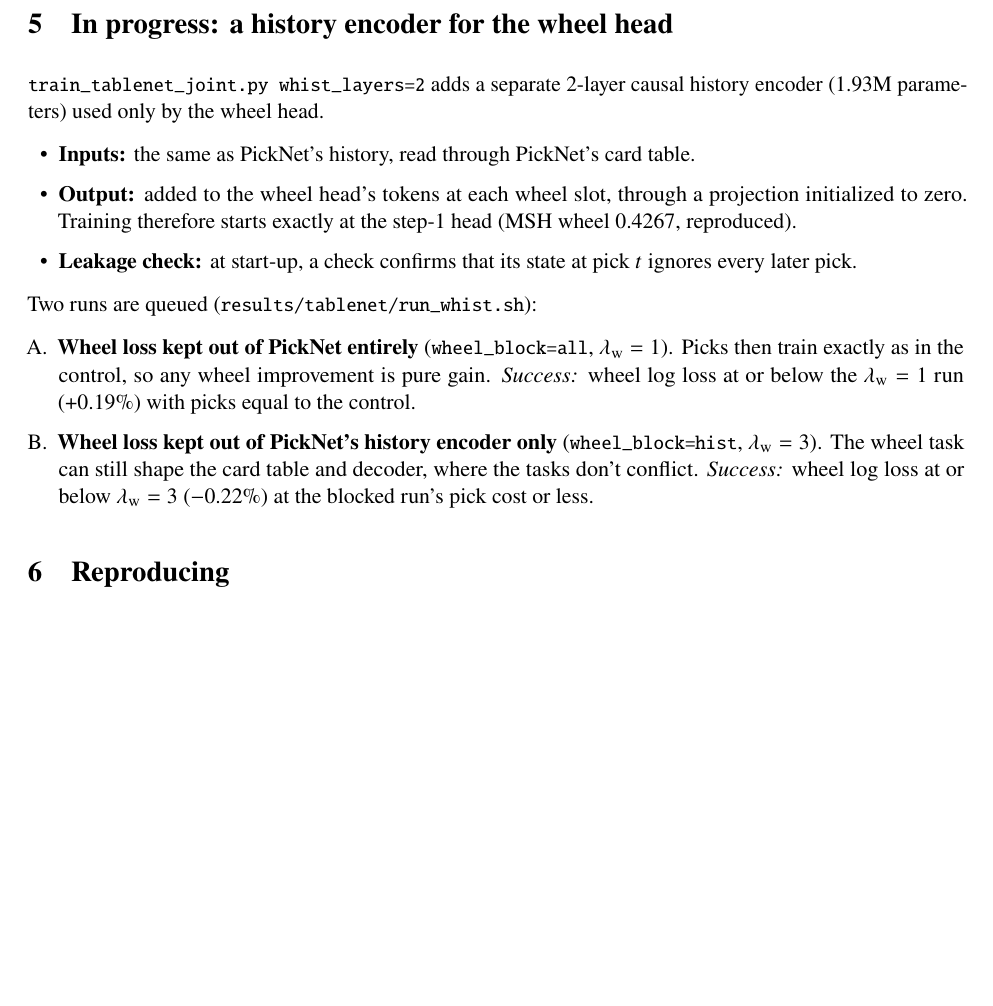
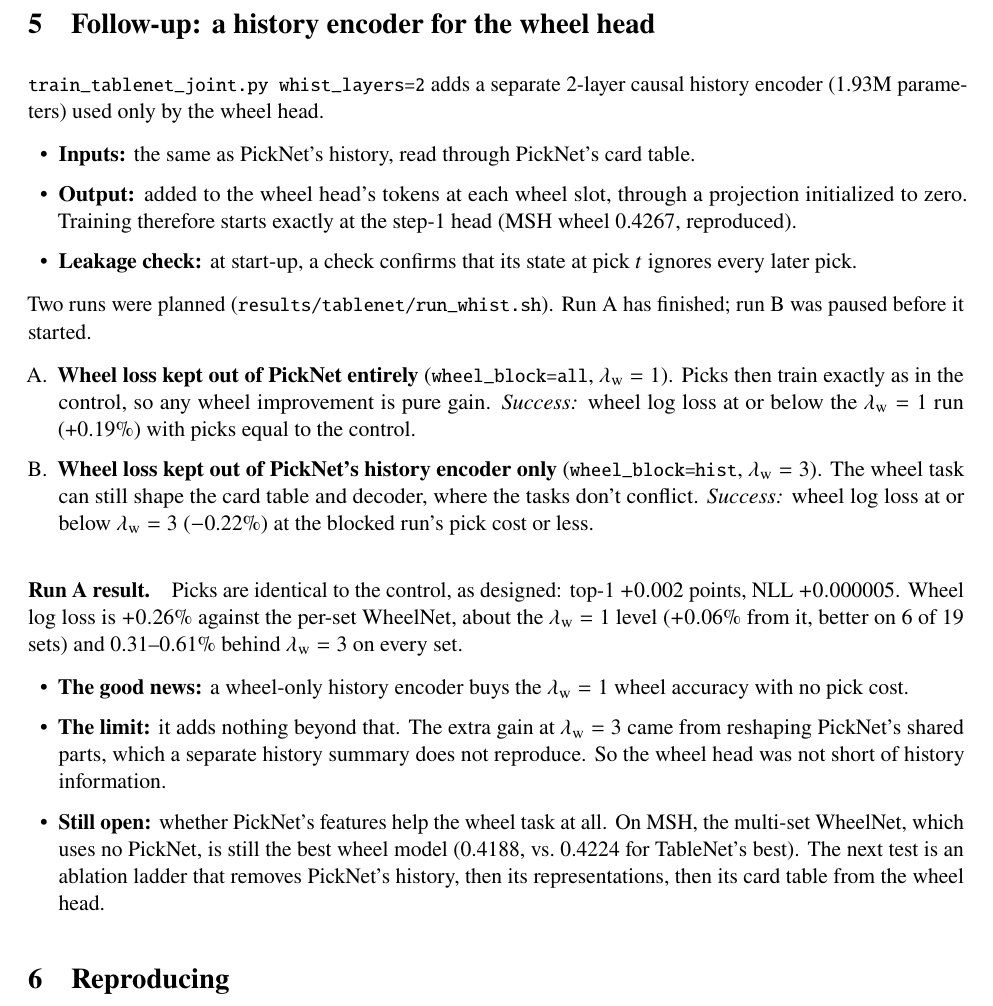
Before and after one commit to zscore/mtg-open-lane, a LaTeX document (paper/combined/overnight_findings.tex): part of page 6 of 6, cut so that both start at the same text, the shorter picture padded with empty space. Compiled offline with pdfLaTeX.

Commit message:
TableNet run A: own wheel history encoder matches w=1 wheels at zero pick cost, but no further
whist_layers=2, wheel_block=all, w=1: picks identical to the w=0 control (top-1 +0.002 pt), wheel log loss +0.26%
vs per-set WheelNet (+0.06% vs w=1, 0.31-0.61% behind w=3 on every set). Run B paused before it started.
Findings note and gap-diagnosis.md updated.

Co-Authored-By: Claude Opus 5.5 (1M context) <noreply@anthropic.com>

```diff
--- a/paper/combined/overnight_findings.tex
+++ b/paper/combined/overnight_findings.tex
@@ -227,7 +227,7 @@ probably under memory pressure). It resumed from the same state, so its results
 timings are off.
 \end{itemize}
 
-\section{In progress: a history encoder for the wheel head}\label{sec:next}
+\section{Follow-up: a history encoder for the wheel head}\label{sec:next}
 
 \code{train\_tablenet\_joint.py whist\_layers=2} adds a separate 2-layer causal history encoder (1.93M
 parameters) used only by the wheel head.
@@ -237,7 +237,8 @@ parameters) used only by the wheel head.
 zero. Training therefore starts exactly at the step-1 head (MSH wheel 0.4267, reproduced).
 \item \textbf{Leakage check:} at start-up, a check confirms that its state at pick $t$ ignores every later pick.
 \end{itemize}
-Two runs are queued (\code{results/tablenet/run\_whist.sh}):
+Two runs were planned (\code{results/tablenet/run\_whist.sh}). Run A has finished; run B was paused before it
+started.
 \begin{enumerate}[label=\Alph*.]
 \item \textbf{Wheel loss kept out of PickNet entirely} (\code{wheel\_block=all}, $\lw=1$). Picks then train exactly
 as in the control, so any wheel improvement is pure gain. \emph{Success:} wheel log loss at or below the $\lw=1$
@@ -246,6 +247,19 @@ run (+0.19\%) with picks equal to the control.
 task can still shape the card table and decoder, where the tasks don't conflict. \emph{Success:} wheel log loss
 at or below $\lw=3$ ($-$0.22\%) at the blocked run's pick cost or less.
 \end{enumerate}
+
+\paragraph{Run A result.} Picks are identical to the control, as designed: top-1 $+0.002$ points, NLL
+$+0.000005$. Wheel log loss is $+0.26\%$ against the per-set WheelNet, about the $\lw=1$ level ($+0.06\%$ from it,
+better on 6 of 19 sets) and 0.31--0.61\% behind $\lw=3$ on every set.
+\begin{itemize}
+\item \textbf{The good news:} a wheel-only history encoder buys the $\lw=1$ wheel accuracy with no pick cost.
+\item \textbf{The limit:} it adds nothing beyond that. The extra gain at $\lw=3$ came from reshaping PickNet's
+shared parts, which a separate history summary does not reproduce. So the wheel head was not short of history
+information.
+\item \textbf{Still open:} whether PickNet's features help the wheel task at all. On MSH, the multi-set WheelNet,
+which uses no PickNet, is still the best wheel model (0.4188, vs.\ 0.4224 for TableNet's best). The next test is an
+ablation ladder that removes PickNet's history, then its representations, then its card table from the wheel head.
+\end{itemize}
 
 \section{Reproducing}
 
```
Also changed, not shown: paper/combined/gap-diagnosis.md (+21 -0 lines), paper/combined/overnight_findings.pdf, 2 other files.
